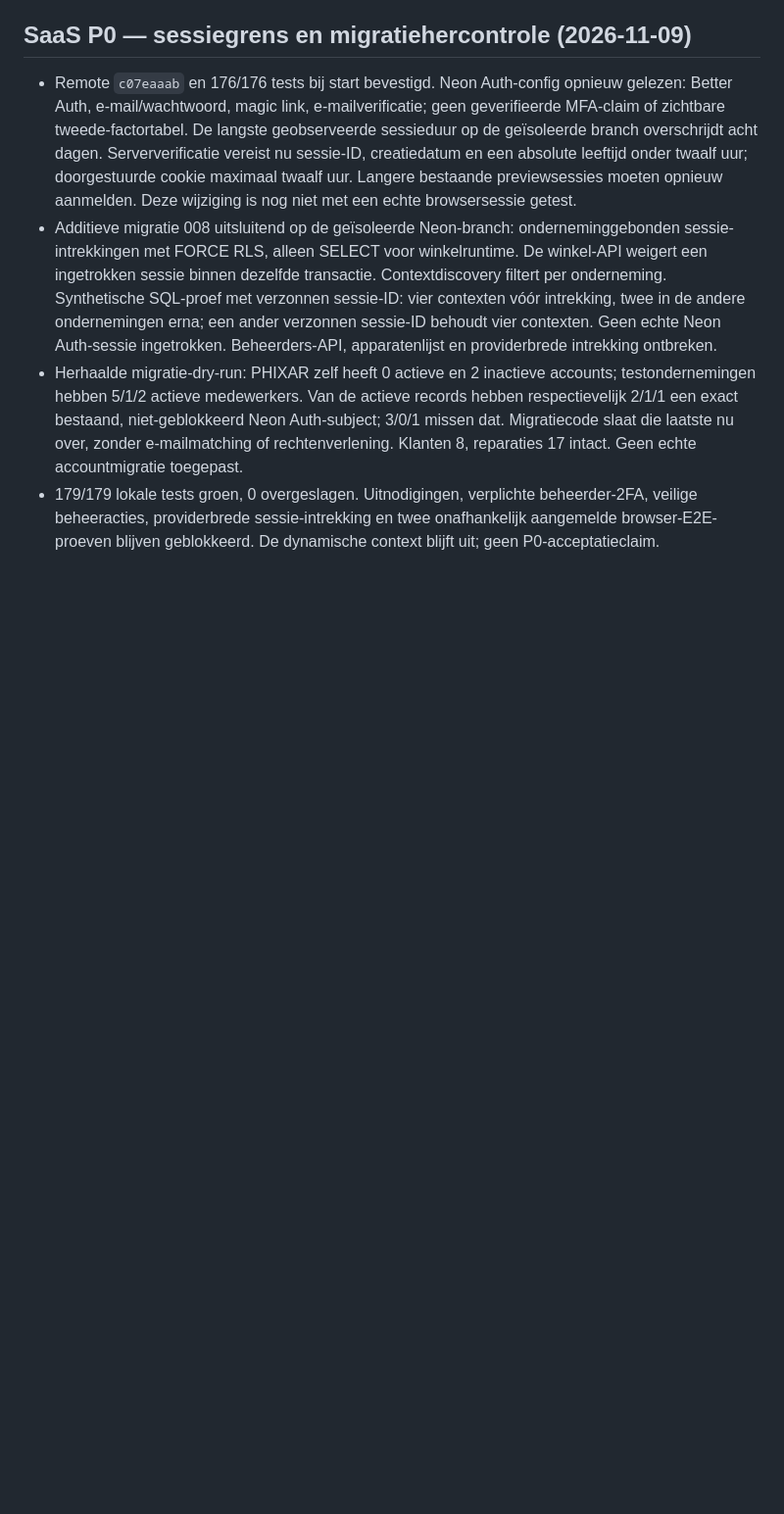
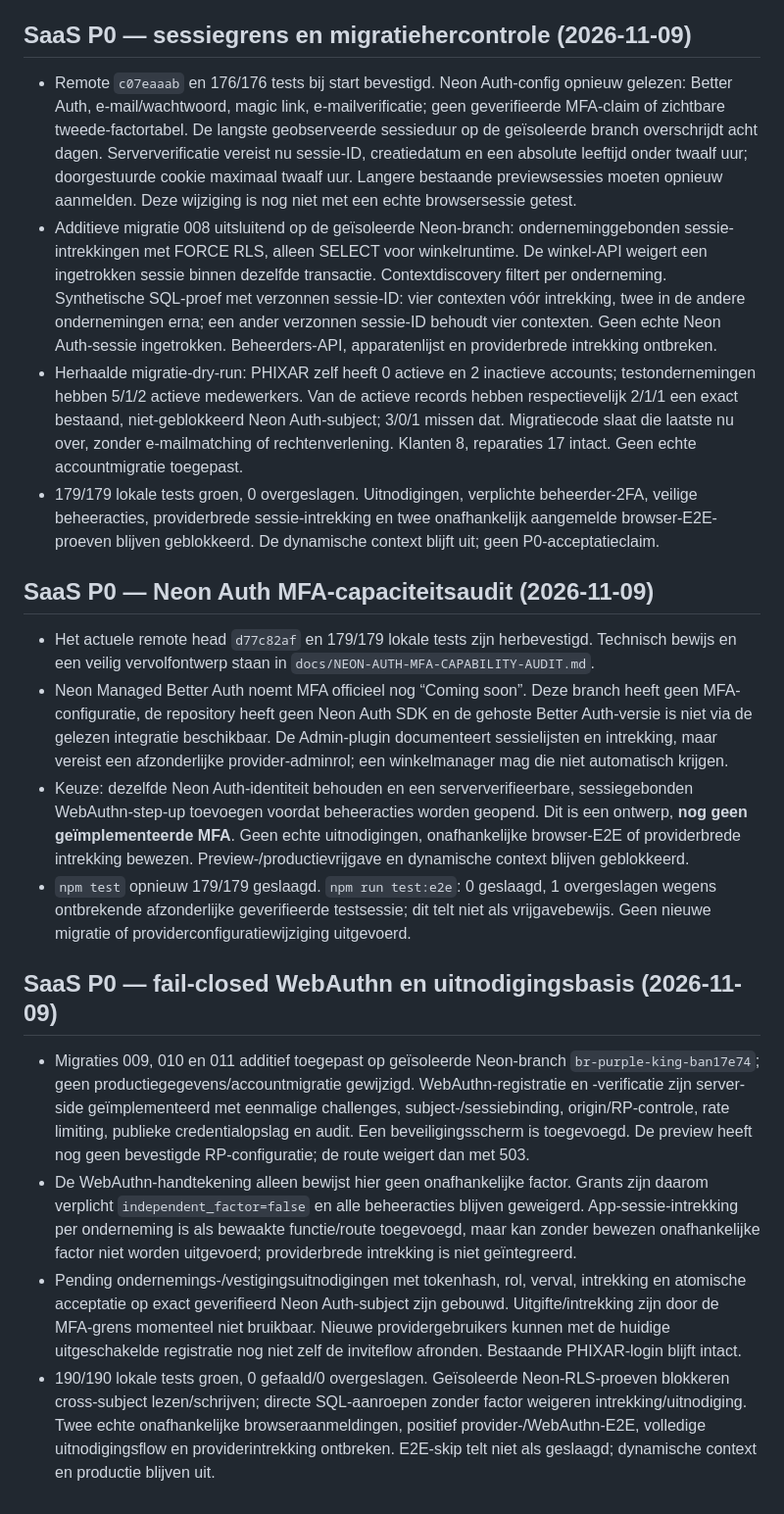
Before and after one commit to cma58/RepairFlow, a Markdown page: ERP-STATUS.md, the part around the change. Shown at 98% size. Rendered like a GitHub page; blank space fills up the shorter version.

Commit message:
docs(security): record WebAuthn limits and isolated auth tests

```diff
--- a/ERP-STATUS.md
+++ b/ERP-STATUS.md
@@ -334,3 +334,15 @@
 - Additieve migratie 008 uitsluitend op de geïsoleerde Neon-branch: onderneminggebonden sessie-intrekkingen met FORCE RLS, alleen SELECT voor winkelruntime. De winkel-API weigert een ingetrokken sessie binnen dezelfde transactie. Contextdiscovery filtert per onderneming. Synthetische SQL-proef met verzonnen sessie-ID: vier contexten vóór intrekking, twee in de andere ondernemingen erna; een ander verzonnen sessie-ID behoudt vier contexten. Geen echte Neon Auth-sessie ingetrokken. Beheerders-API, apparatenlijst en providerbrede intrekking ontbreken.
 - Herhaalde migratie-dry-run: PHIXAR zelf heeft 0 actieve en 2 inactieve accounts; testondernemingen hebben 5/1/2 actieve medewerkers. Van de actieve records hebben respectievelijk 2/1/1 een exact bestaand, niet-geblokkeerd Neon Auth-subject; 3/0/1 missen dat. Migratiecode slaat die laatste nu over, zonder e-mailmatching of rechtenverlening. Klanten 8, reparaties 17 intact. Geen echte accountmigratie toegepast.
 - 179/179 lokale tests groen, 0 overgeslagen. Uitnodigingen, verplichte beheerder-2FA, veilige beheeracties, providerbrede sessie-intrekking en twee onafhankelijk aangemelde browser-E2E-proeven blijven geblokkeerd. De dynamische context blijft uit; geen P0-acceptatieclaim.
+
+## SaaS P0 — Neon Auth MFA-capaciteitsaudit (2026-11-09)
+- Het actuele remote head `d77c82af` en 179/179 lokale tests zijn herbevestigd. Technisch bewijs en een veilig vervolfontwerp staan in `docs/NEON-AUTH-MFA-CAPABILITY-AUDIT.md`.
+- Neon Managed Better Auth noemt MFA officieel nog “Coming soon”. Deze branch heeft geen MFA-configuratie, de repository heeft geen Neon Auth SDK en de gehoste Better Auth-versie is niet via de gelezen integratie beschikbaar. De Admin-plugin documenteert sessielijsten en intrekking, maar vereist een afzonderlijke provider-adminrol; een winkelmanager mag die niet automatisch krijgen.
+- Keuze: dezelfde Neon Auth-identiteit behouden en een serververifieerbare, sessiegebonden WebAuthn-step-up toevoegen voordat beheeracties worden geopend. Dit is een ontwerp, **nog geen geïmplementeerde MFA**. Geen echte uitnodigingen, onafhankelijke browser-E2E of providerbrede intrekking bewezen. Preview-/productievrijgave en dynamische context blijven geblokkeerd.
+- `npm test` opnieuw 179/179 geslaagd. `npm run test:e2e`: 0 geslaagd, 1 overgeslagen wegens ontbrekende afzonderlijke geverifieerde testsessie; dit telt niet als vrijgavebewijs. Geen nieuwe migratie of providerconfiguratiewijziging uitgevoerd.
+
+## SaaS P0 — fail-closed WebAuthn en uitnodigingsbasis (2026-11-09)
+- Migraties 009, 010 en 011 additief toegepast op geïsoleerde Neon-branch `br-purple-king-ban17e74`; geen productiegegevens/accountmigratie gewijzigd. WebAuthn-registratie en -verificatie zijn server-side geïmplementeerd met eenmalige challenges, subject-/sessiebinding, origin/RP-controle, rate limiting, publieke credentialopslag en audit. Een beveiligingsscherm is toegevoegd. De preview heeft nog geen bevestigde RP-configuratie; de route weigert dan met 503.
+- De WebAuthn-handtekening alleen bewijst hier geen onafhankelijke factor. Grants zijn daarom verplicht `independent_factor=false` en alle beheeracties blijven geweigerd. App-sessie-intrekking per onderneming is als bewaakte functie/route toegevoegd, maar kan zonder bewezen onafhankelijke factor niet worden uitgevoerd; providerbrede intrekking is niet geïntegreerd.
+- Pending ondernemings-/vestigingsuitnodigingen met tokenhash, rol, verval, intrekking en atomische acceptatie op exact geverifieerd Neon Auth-subject zijn gebouwd. Uitgifte/intrekking zijn door de MFA-grens momenteel niet bruikbaar. Nieuwe providergebruikers kunnen met de huidige uitgeschakelde registratie nog niet zelf de inviteflow afronden. Bestaande PHIXAR-login blijft intact.
+- 190/190 lokale tests groen, 0 gefaald/0 overgeslagen. Geïsoleerde Neon-RLS-proeven blokkeren cross-subject lezen/schrijven; directe SQL-aanroepen zonder factor weigeren intrekking/uitnodiging. Twee echte onafhankelijke browseraanmeldingen, positief provider-/WebAuthn-E2E, volledige uitnodigingsflow en providerintrekking ontbreken. E2E-skip telt niet als geslaagd; dynamische context en productie blijven uit.
```
Also changed, not shown: docs/ERP-SAAS-PLATFORM-MASTER-SPECIFICATION.md (+8 -0 lines), docs/NEON-AUTH-MFA-CAPABILITY-AUDIT.md (added, +55 -0 lines).
